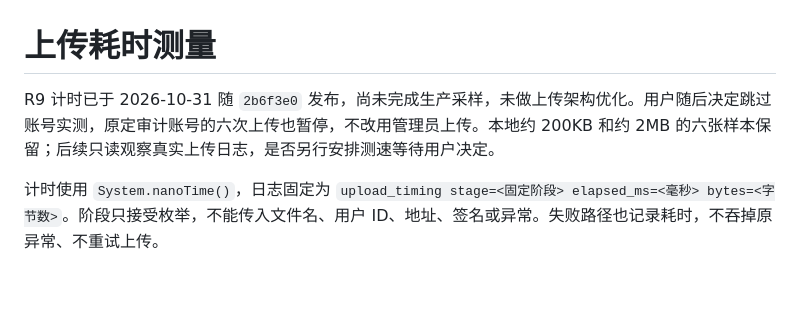
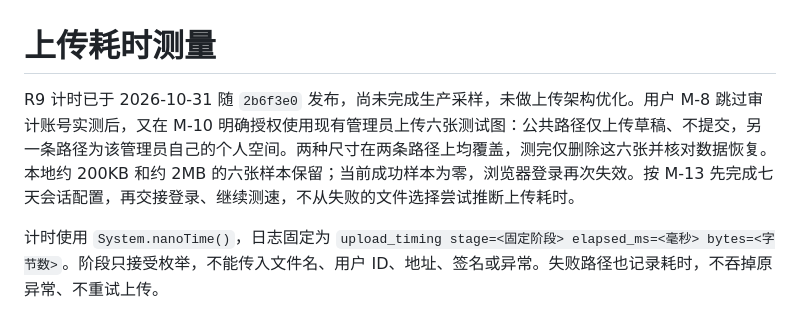
Before and after one commit to hollegjx/xingyan-image-host, a Markdown page: docs/upload-timing.md, the part around the change. GitHub-like rendering; blank space fills up the shorter version.

```diff
--- a/docs/upload-timing.md
+++ b/docs/upload-timing.md
@@ -1,6 +1,6 @@
 # 上传耗时测量
 
-R9 计时已于 2026-10-31 随 `2b6f3e0` 发布，尚未完成生产采样，未做上传架构优化。用户随后决定跳过账号实测，原定审计账号的六次上传也暂停，不改用管理员上传。本地约 200KB 和约 2MB 的六张样本保留；后续只读观察真实上传日志，是否另行安排测速等待用户决定。
+R9 计时已于 2026-10-31 随 `2b6f3e0` 发布，尚未完成生产采样，未做上传架构优化。用户 M-8 跳过审计账号实测后，又在 M-10 明确授权使用现有管理员上传六张测试图：公共路径仅上传草稿、不提交，另一条路径为该管理员自己的个人空间。两种尺寸在两条路径上均覆盖，测完仅删除这六张并核对数据恢复。本地约 200KB 和约 2MB 的六张样本保留；当前成功样本为零，浏览器登录再次失效。按 M-13 先完成七天会话配置，再交接登录、继续测速，不从失败的文件选择尝试推断上传耗时。
 
 计时使用 `System.nanoTime()`，日志固定为 `upload_timing stage=<固定阶段> elapsed_ms=<毫秒> bytes=<字节数>`。阶段只接受枚举，不能传入文件名、用户 ID、地址、签名或异常。失败路径也记录耗时，不吞掉原异常、不重试上传。
 
```
Also changed, not shown: docs/production-session.md (added, +16 -0 lines).
